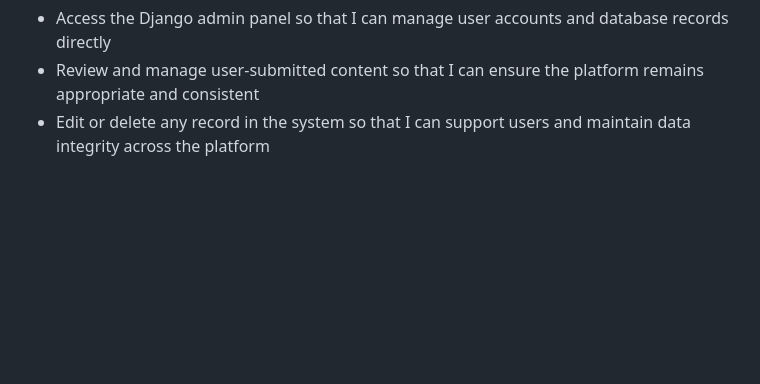
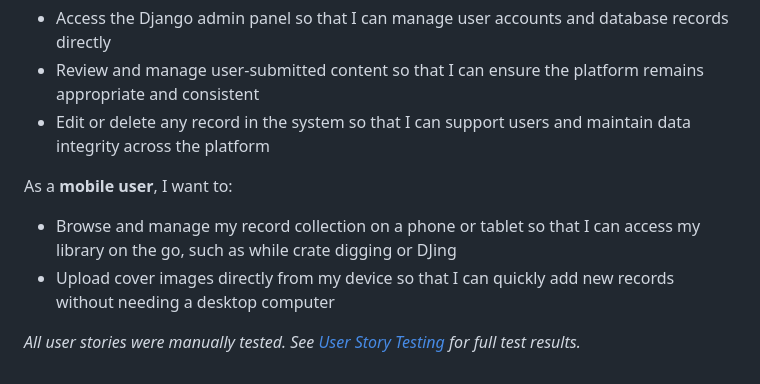
Before and after one commit to sd-powell/portfolio_project_3, a Markdown page: README.md, the part around the change. Drawn GitHub-style; blank space fills up the shorter version.

Commit message:
add mobile user stories and placeholder testing message to UX section

```diff
--- a/README.md
+++ b/README.md
@@ -57,3 +57,9 @@ As an **admin**, I want to:
 - Access the Django admin panel so that I can manage user accounts and database records directly
 - Review and manage user-submitted content so that I can ensure the platform remains appropriate and consistent
 - Edit or delete any record in the system so that I can support users and maintain data integrity across the platform
+
+As a **mobile user**, I want to:
+- Browse and manage my record collection on a phone or tablet so that I can access my library on the go, such as while crate digging or DJing
+- Upload cover images directly from my device so that I can quickly add new records without needing a desktop computer
+
+*All user stories were manually tested. See [ User Story Testing]() for full test results.*
```
